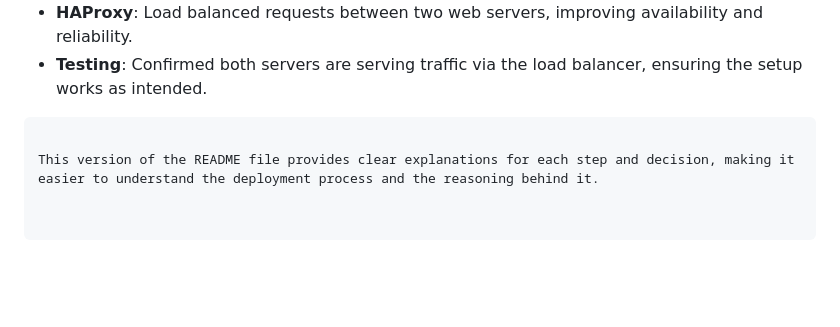
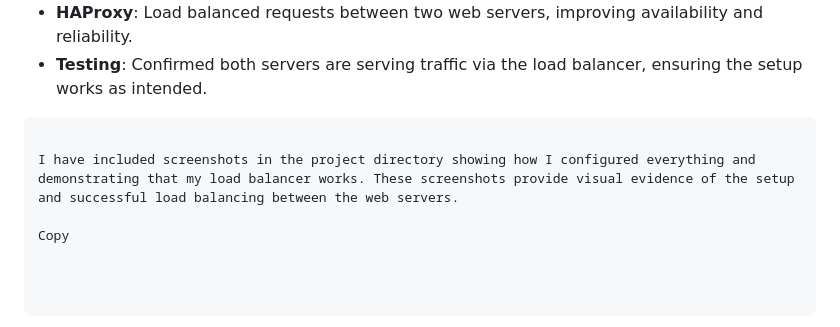
Before and after one commit to attorney755/Country_Information_App, a Markdown page: README.md, the part around the change. Rendered like a GitHub page; blank space fills up the shorter version.

````diff
--- a/README.md
+++ b/README.md
@@ -142,4 +142,6 @@ Did this because accessing the web servers directly can help diagnose and resolv
 - **Testing**: Confirmed both servers are serving traffic via the load balancer, ensuring the setup works as intended.
 ```
 
-This version of the README file provides clear explanations for each step and decision, making it easier to understand the deployment process and the reasoning behind it.
+I have included screenshots in the project directory showing how I configured everything and demonstrating that my load balancer works. These screenshots provide visual evidence of the setup and successful load balancing between the web servers.
+
+Copy
````
